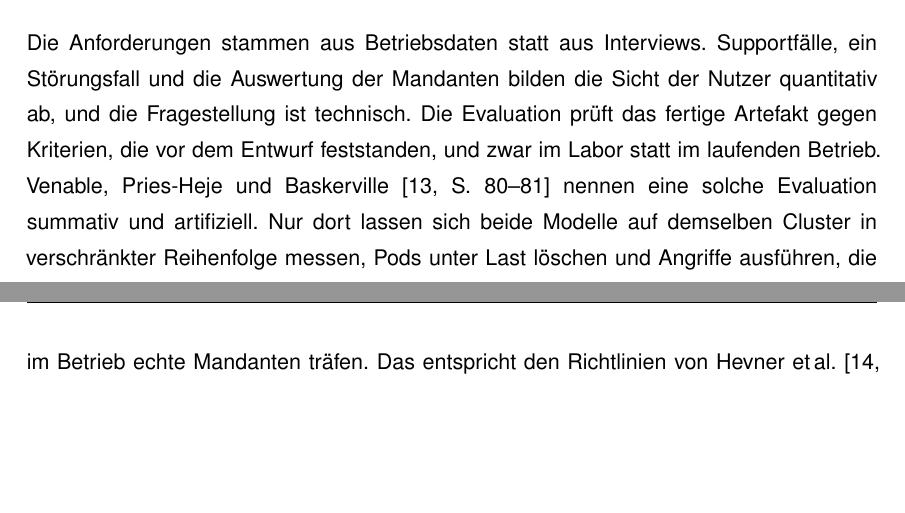
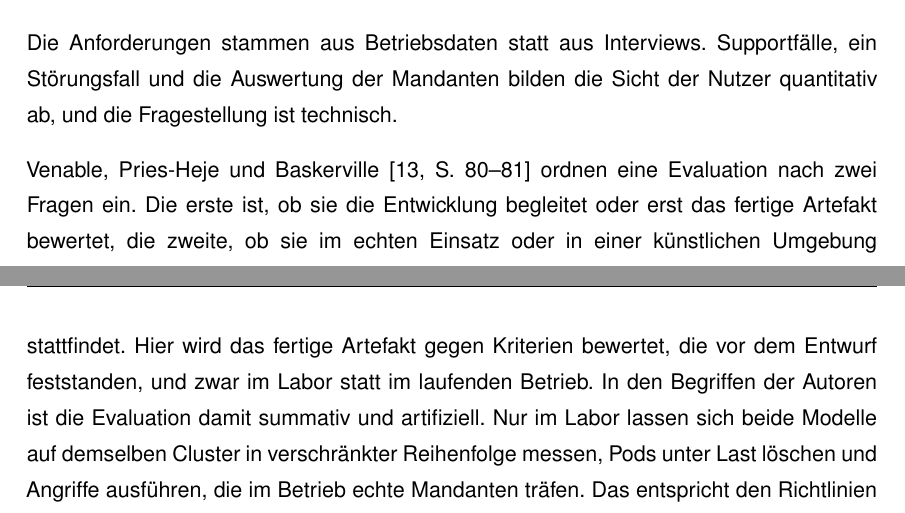
Before and after one commit to DeathsGun/thesis, a LaTeX document (main.tex, which reads kapitel/01-Einleitung/einleitung.tex): two parts of pages 15 and 16 of 110, joined at a grey line, cut so that both start at the same text, the shorter picture padded with empty space. Compiled offline with XeLaTeX; a LaTeX package or settings file that is missing is left out.

Commit message:
1.5: summativ und artifiziell nach Venable erklärt
Co-Authored-By: Claude Opus 5.5 <noreply@anthropic.com>

```diff
--- a/kapitel/01-Einleitung/einleitung.tex
+++ b/kapitel/01-Einleitung/einleitung.tex
@@ -155,9 +155,14 @@ Kriterienkatalog fest, \autoref{sec:Entwurf} entwirft und entwickelt, \autoref{s
 evaluiert auf dem Cluster der Fallstudie, und die Arbeit selbst ist die Kommunikation.
 
 Die Anforderungen stammen aus Betriebsdaten statt aus Interviews. Supportfälle, ein Störungsfall und die Auswertung
-der Mandanten bilden die Sicht der Nutzer quantitativ ab, und die Fragestellung ist technisch. Die Evaluation prüft das fertige Artefakt gegen Kriterien, die vor dem Entwurf feststanden, und zwar im Labor statt
-im laufenden Betrieb. \textcite[S.~80--81]{venable_feds_2016} nennen eine solche Evaluation summativ und artifiziell. Nur
-dort lassen sich beide Modelle auf demselben Cluster in verschränkter Reihenfolge messen, Pods unter Last löschen
+der Mandanten bilden die Sicht der Nutzer quantitativ ab, und die Fragestellung ist technisch.
+
+\textcite[S.~80--81]{venable_feds_2016} ordnen eine Evaluation nach zwei Fragen ein. Die erste ist, ob sie die
+Entwicklung begleitet oder erst das fertige Artefakt bewertet, die zweite, ob sie im echten Einsatz oder in einer
+künstlichen Umgebung stattfindet. Hier wird das fertige Artefakt gegen Kriterien bewertet, die vor dem Entwurf
+feststanden, und zwar im Labor statt im laufenden Betrieb. In den Begriffen der Autoren ist die Evaluation damit
+summativ und artifiziell. Nur
+im Labor lassen sich beide Modelle auf demselben Cluster in verschränkter Reihenfolge messen, Pods unter Last löschen
 und Angriffe ausführen, die im Betrieb echte Mandanten träfen. Das entspricht den Richtlinien von
 \textcite[S.~83]{hevner_design_2004}.
 
```
